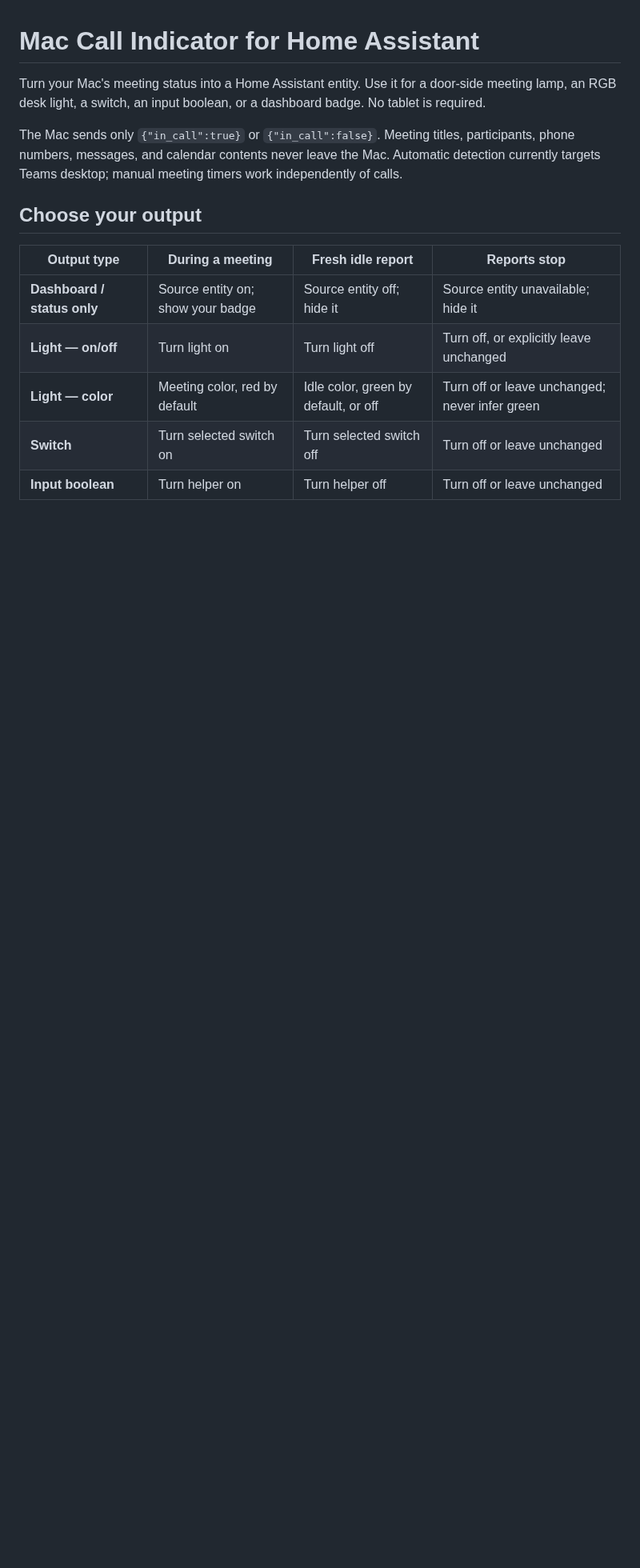
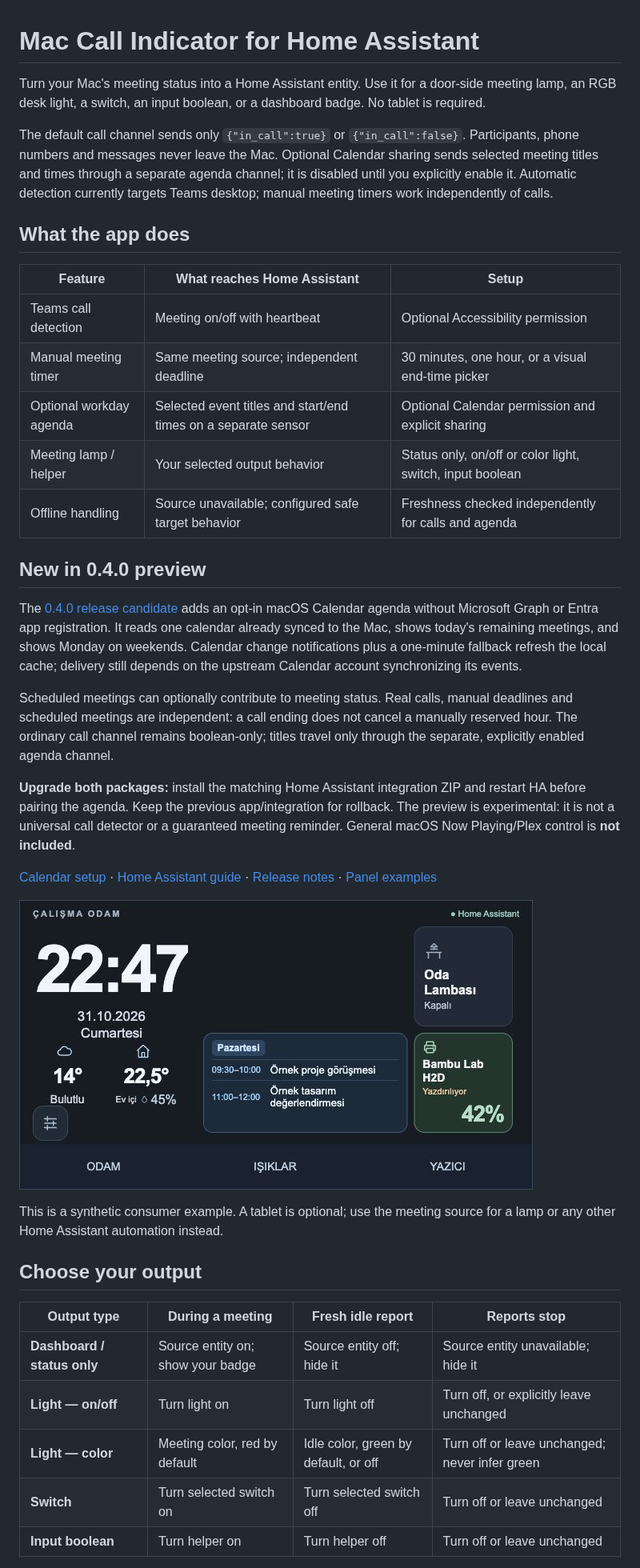
Before and after one commit to kilinccagatay/mac-call-indicator, a Markdown page: README.md, the part around one of its changes. Shown at 80% size. Drawn GitHub-style; pictures changed too: docs/images/office-agenda-demo.jpg (added); blank space fills up the shorter version.

```diff
--- a/README.md
+++ b/README.md
@@ -4,10 +4,49 @@ Turn your Mac's meeting status into a Home Assistant entity. Use it for a door-s
 meeting lamp, an RGB desk light, a switch, an input boolean, or a dashboard badge.
 No tablet is required.
 
-The Mac sends only `{"in_call":true}` or `{"in_call":false}`. Meeting titles,
-participants, phone numbers, messages, and calendar contents never leave the Mac.
+The default call channel sends only `{"in_call":true}` or `{"in_call":false}`.
+Participants, phone numbers and messages never leave the Mac. Optional Calendar
+sharing sends selected meeting titles and times through a separate agenda channel;
+it is disabled until you explicitly enable it.
 Automatic detection currently targets Teams desktop; manual meeting timers work
 independently of calls.
+
+## What the app does
+
+| Feature | What reaches Home Assistant | Setup |
+| --- | --- | --- |
+| Teams call detection | Meeting on/off with heartbeat | Optional Accessibility permission |
+| Manual meeting timer | Same meeting source; independent deadline | 30 minutes, one hour, or a visual end-time picker |
+| Optional workday agenda | Selected event titles and start/end times on a separate sensor | Optional Calendar permission and explicit sharing |
+| Meeting lamp / helper | Your selected output behavior | Status only, on/off or color light, switch, input boolean |
+| Offline handling | Source unavailable; configured safe target behavior | Freshness checked independently for calls and agenda |
+
+## New in 0.4.0 preview
+
+The [0.4.0 release candidate](https://github.com/kilinccagatay/mac-call-indicator/releases/tag/v0.4.0-rc.1)
+adds an opt-in macOS Calendar agenda without Microsoft Graph or Entra app registration.
+It reads one calendar already synced to the Mac, shows today's remaining meetings,
+and shows Monday on weekends. Calendar change notifications plus a one-minute
+fallback refresh the local cache; delivery still depends on the upstream Calendar
+account synchronizing its events.
+
+Scheduled meetings can optionally contribute to meeting status. Real calls,
+manual deadlines and scheduled meetings are independent: a call ending does not
+cancel a manually reserved hour. The ordinary call channel remains boolean-only;
+titles travel only through the separate, explicitly enabled agenda channel.
+
+**Upgrade both packages:** install the matching Home Assistant integration ZIP and
+restart HA before pairing the agenda. Keep the previous app/integration for rollback.
+The preview is experimental: it is not a universal call detector or a guaranteed
+meeting reminder. General macOS Now Playing/Plex control is **not included**.
+
+[Calendar setup](docs/calendar-agenda.md) · [Home Assistant guide](docs/home-assistant.md) ·
+[Release notes](CHANGELOG.md) · [Panel examples](https://github.com/kilinccagatay/home-assistant-legacy-panels)
+
+![Office agenda layout with synthetic event titles](docs/images/office-agenda-demo.jpg)
+
+This is a synthetic consumer example. A tablet is optional; use the meeting source
+for a lamp or any other Home Assistant automation instead.
 
 ## Choose your output
 
```
Also changed, not shown: other parts of README.md (+23 -7 lines), CHANGELOG.md (added, +48 -0 lines), docs/calendar-agenda.md (added, +89 -0 lines), docs/hoarydash.md (+1 -1 lines).
